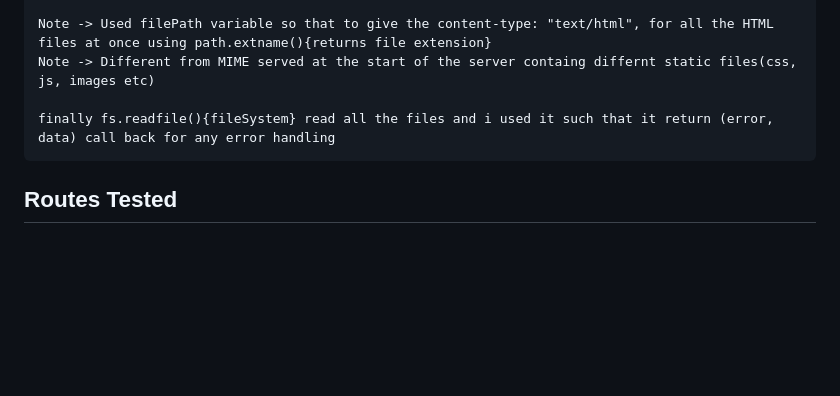
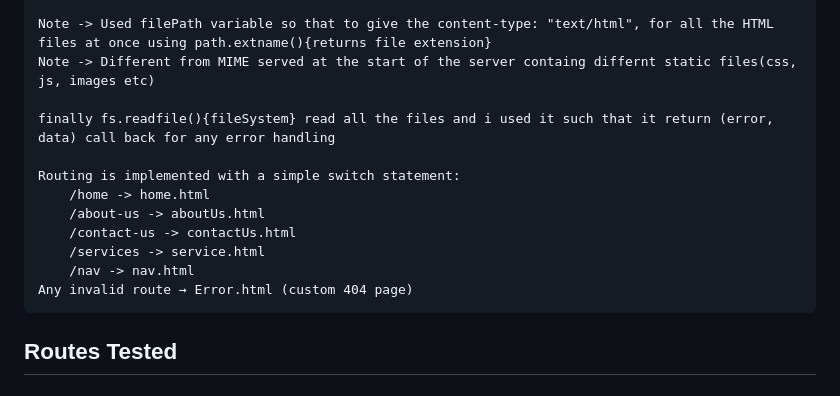
Before and after one commit to VijayTomar-01/routing-HTMLpages-on-node, a Markdown page: readme.md, the part around the change printed below. Rendered like a GitHub page; blank space fills up the shorter version.

```diff
--- a/readme.md
+++ b/readme.md
@@ -72,6 +72,14 @@ project/
 
     finally fs.readfile(){fileSystem} read all the files and i used it such that it return (error, data) call back for any error handling
 
+    Routing is implemented with a simple switch statement:
+        /home -> home.html
+        /about-us -> aboutUs.html
+        /contact-us -> contactUs.html
+        /services -> service.html
+        /nav -> nav.html
+    Any invalid route → Error.html (custom 404 page)
+
 ## Routes Tested
 
 ### Nav Route
```
Also changed, not shown: other parts of readme.md (+18 -18 lines).
